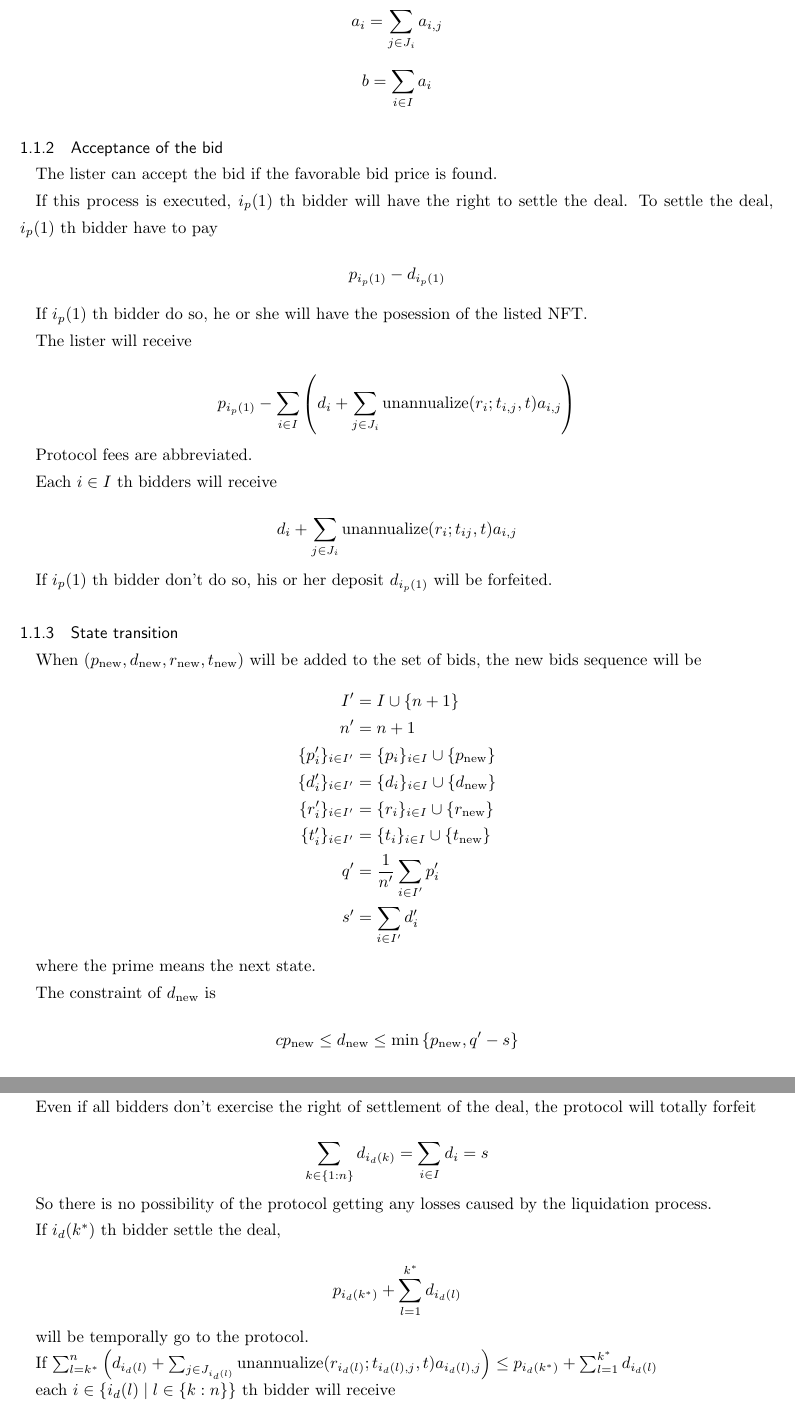
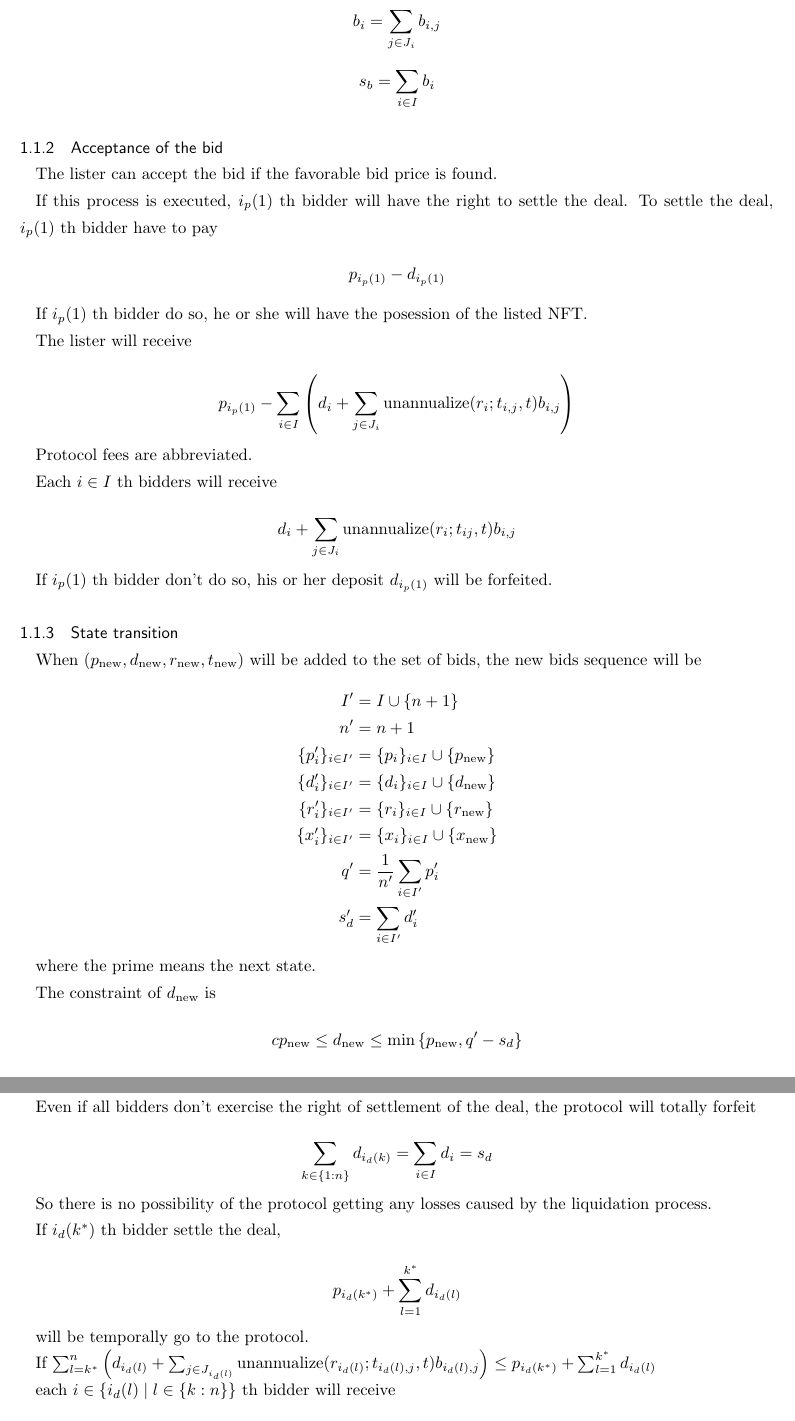
Before and after one commit to UnUniFi/whitepaper, a LaTeX document (main.tex): two parts of pages 2 and 4 of 4, joined at a grey line, cut so that both start at the same text. Compiled offline with pLaTeX and dvipdfmx.

Commit message:
feat: notation s_d and s_b

```diff
--- a/main.tex
+++ b/main.tex
@@ -57,11 +57,11 @@ $$
 $$
 
 $$
-  a_i = \sum_{j \in J_i} a_{i,j}
+  b_i = \sum_{j \in J_i} b_{i,j}
 $$
 
 $$
-  b = \sum_{i \in I} a_i
+  s_b = \sum_{i \in I} b_i
 $$
 
 \subsubsection{Acceptance of the bid}
@@ -80,7 +80,7 @@ If $i_p(1)$ th bidder do so, he or she will have the posession of the listed NFT
 The lister will receive
 
 $$
-  p_{i_p(1)} - \sum_{i \in I} \left( d_i + \sum_{j \in J_i} \text{unannualize}(r_i; t_{i,j}, t) a_{i,j} \right)
+  p_{i_p(1)} - \sum_{i \in I} \left( d_i + \sum_{j \in J_i} \text{unannualize}(r_i; t_{i,j}, t) b_{i,j} \right)
 $$
 
 Protocol fees are abbreviated.
@@ -88,7 +88,7 @@ Protocol fees are abbreviated.
 Each $i \in I$ th bidders will receive
 
 $$
-  d_i + \sum_{j \in J_i} \text{unannualize}(r_i; t_{ij}, t) a_{i,j}
+  d_i + \sum_{j \in J_i} \text{unannualize}(r_i; t_{ij}, t) b_{i,j}
 $$
 
 If $i_p(1)$ th bidder don't do so, his or her deposit $d_{i_p(1)}$ will be forfeited.
@@ -104,9 +104,9 @@ $$
   \{p_i'\}_{i \in I'} &= \{p_i\}_{i \in I} \cup \{p_{\text{new}}\} \\
   \{d_i'\}_{i \in I'} &= \{d_i\}_{i \in I} \cup \{d_{\text{new}}\} \\
   \{r_i'\}_{i \in I'} &= \{r_i\}_{i \in I} \cup \{r_{\text{new}}\} \\
-  \{t_i'\}_{i \in I'} &= \{t_i\}_{i \in I} \cup \{t_{\text{new}}\} \\
+  \{x_i'\}_{i \in I'} &= \{x_i\}_{i \in I} \cup \{x_{\text{new}}\} \\
   q' &= \frac{1}{n'} \sum_{i \in I'} p_i' \\
-  s' &= \sum_{i \in I'} d_i'
+  s_d' &= \sum_{i \in I'} d_i'
 \end{aligned}
 $$
 
@@ -115,7 +115,7 @@ where the prime means the next state.
 The constraint of $d_{\text{new}}$ is
 
 $$
-  c p_{\text{new}} \le d_{\text{new}} \le \min \left\{ p_{\text{new}}, q' - s \right\}
+  c p_{\text{new}} \le d_{\text{new}} \le \min \left\{ p_{\text{new}}, q' - s_d \right\}
 $$
 
 In easy expression, it means
@@ -202,7 +202,7 @@ Even if all bidders don't exercise the right of settlement of the deal,
 the protocol will totally forfeit
 
 $$
-  \sum_{k \in \{1:n\}} d_{i_d(k)} = \sum_{i \in I} d_i = s
+  \sum_{k \in \{1:n\}} d_{i_d(k)} = \sum_{i \in I} d_i = s_d
 $$
 
 So there is no possibility of the protocol getting any losses caused by the liquidation process.
@@ -215,7 +215,7 @@ $$
 
 will be temporally go to the protocol.
 
-If $\sum_{l=k^*}^n \left(d_{i_d(l)} + \sum_{j \in J_{i_d(l)}} \text{unannualize}(r_{i_d(l)}; t_{i_d(l),j}, t) a_{i_d(l),j} \right) \le p_{i_d(k^*)} + \sum_{l=1}^{k^*} d_{i_d(l)}$
+If $\sum_{l=k^*}^n \left(d_{i_d(l)} + \sum_{j \in J_{i_d(l)}} \text{unannualize}(r_{i_d(l)}; t_{i_d(l),j}, t) b_{i_d(l),j} \right) \le p_{i_d(k^*)} + \sum_{l=1}^{k^*} d_{i_d(l)}$
 
 each $i \in \{i_d(l) \mid l \in \{k:n\}\}$ th bidder will receive
 
```
Also changed, not shown: main.tex (32 more changed lines).
